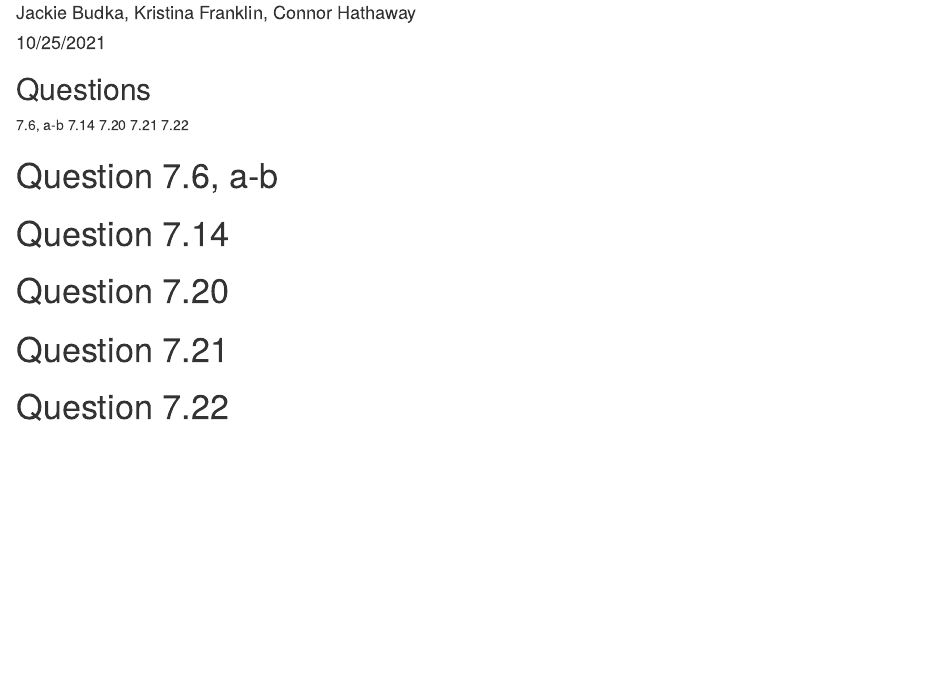
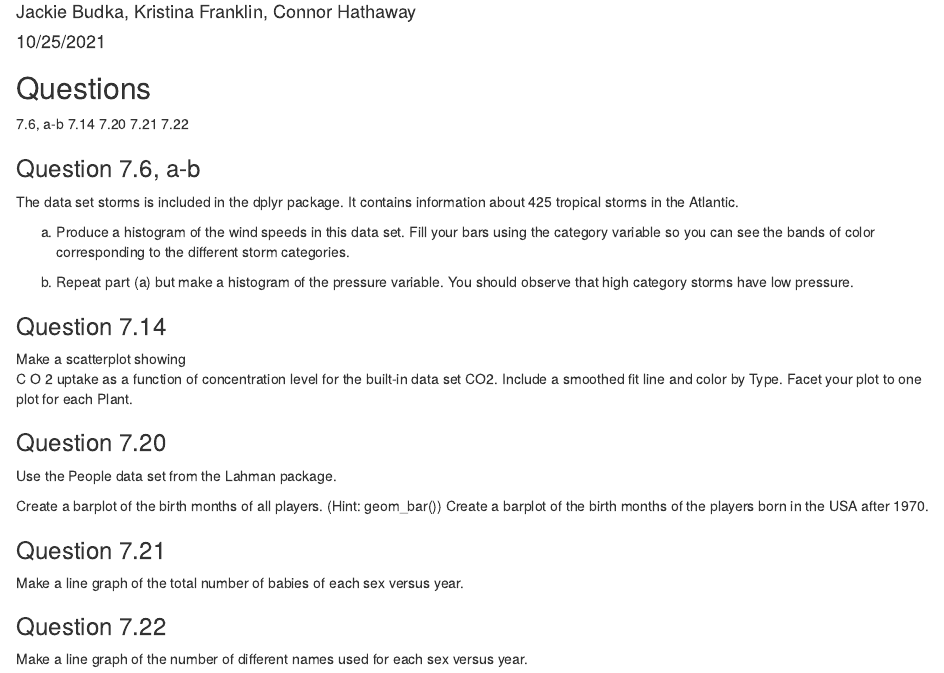
Before and after one commit to JaBudka/STAT383_F21, an R Markdown document (CollectedHomework3.Rmd): the page in a window 1100 px wide, from 70 px down. The pictures show the output file CollectedHomework3.nb.html that the author committed with the source, opened offline.

Commit message:
Adding Question Descriptions

````diff
--- a/CollectedHomework3.Rmd
+++ b/CollectedHomework3.Rmd
@@ -13,28 +13,43 @@ output: html_notebook
 7.22
 
 
-# Question 7.6, a-b
+### Question 7.6, a-b
+The data set storms is included in the dplyr package. It contains information about 425 tropical storms in the Atlantic.
 
+a. Produce a histogram of the wind speeds in this data set. Fill your bars using the category variable so you can see the bands of color corresponding to the different storm categories.
+
+b. Repeat part (a) but make a histogram of the pressure variable. You should observe that high category storms have low pressure.
 ```{r }
 
 ```
 
-# Question 7.14
+### Question 7.14
+Make a scatterplot showing
+C
+O
+2
+  uptake as a function of concentration level for the built-in data set CO2. Include a smoothed fit line and color by Type. Facet your plot to one plot for each Plant.
 ```{r }
 
 ```
 
-# Question 7.20
+### Question 7.20
+Use the People data set from the Lahman package.
+
+Create a barplot of the birth months of all players. (Hint: geom_bar())
+Create a barplot of the birth months of the players born in the USA after 1970.
 ```{r }
 
 ```
 
-# Question 7.21
+### Question 7.21
+Make a line graph of the total number of babies of each sex versus year.
 ```{r }
 
 ```
 
-# Question 7.22
+### Question 7.22
+Make a line graph of the number of different names used for each sex versus year.
 ```{r }
 
 ```
````
Also changed, not shown: CollectedHomework3.nb.html.
